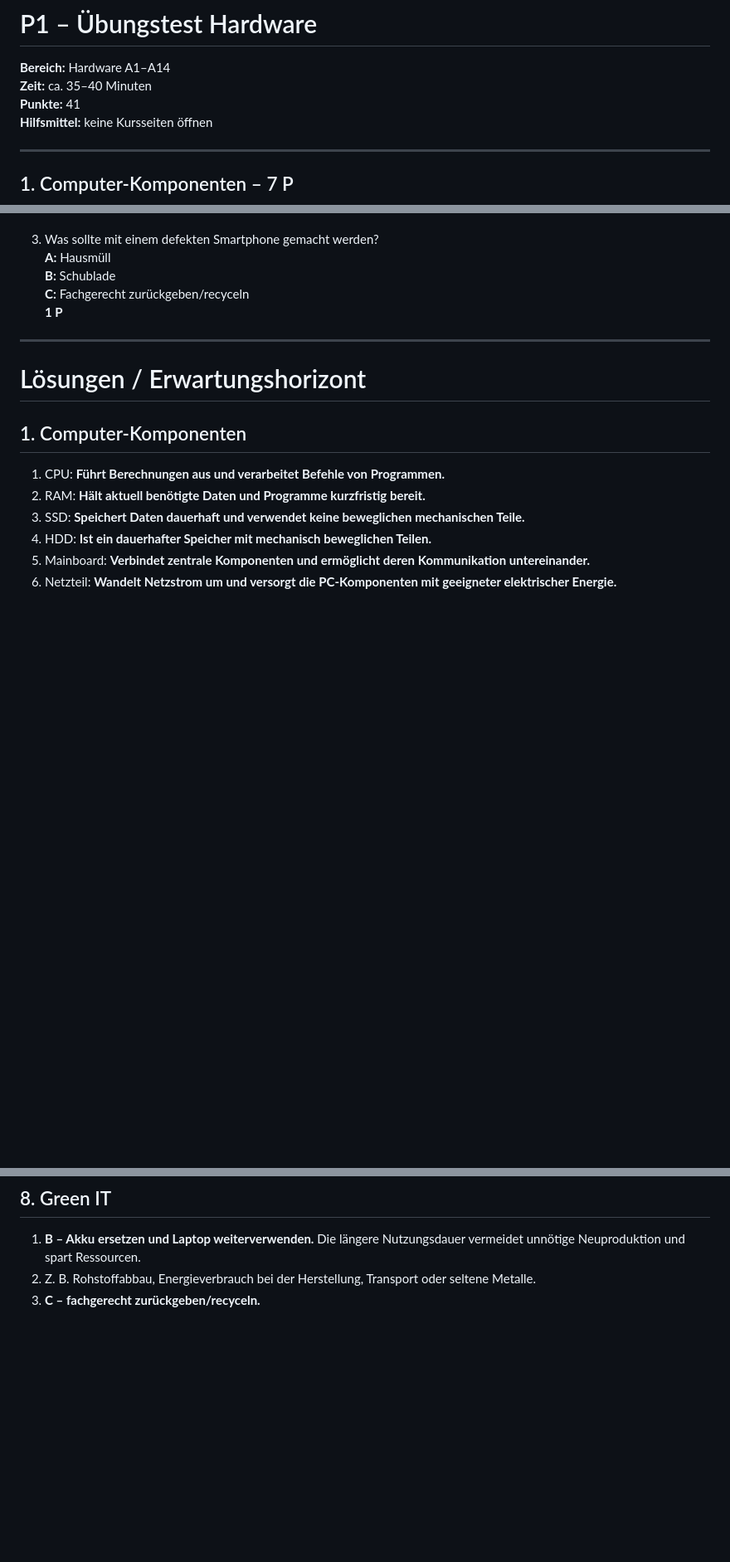
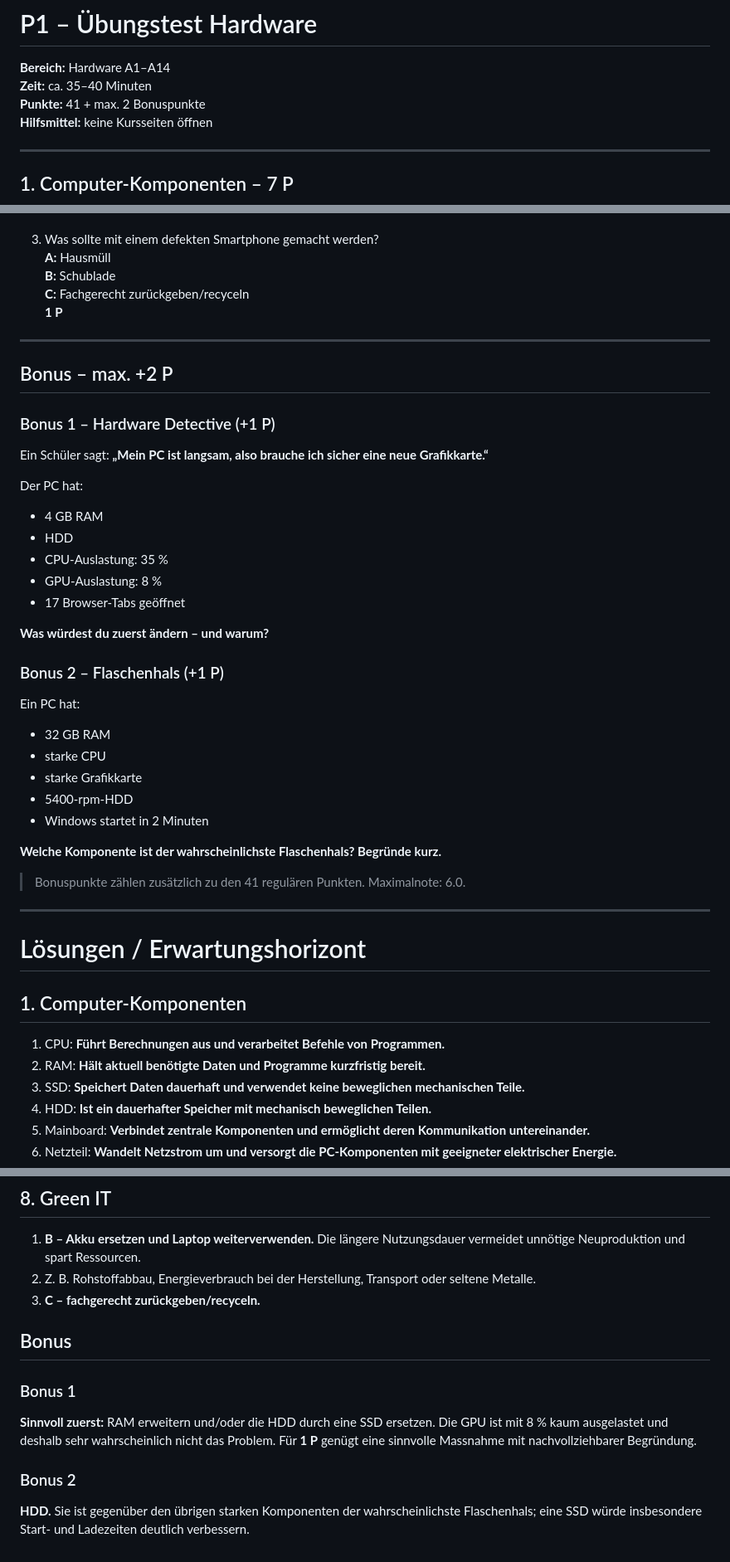
Before and after one commit to modebrecht/ib2026, a Markdown page: hw/P1.md, 3 parts joined by grey strips. Shown at 83% size. GitHub-like rendering; blank space fills up the shorter version.

Commit message:
Add two P1 bonus questions

```diff
--- a/hw/P1.md
+++ b/hw/P1.md
@@ -2,7 +2,7 @@
 
 **Bereich:** Hardware A1–A14
 **Zeit:** ca. 35–40 Minuten
-**Punkte:** 41
+**Punkte:** 41 + max. 2 Bonuspunkte
 **Hilfsmittel:** keine Kursseiten öffnen
 
 ---
@@ -201,6 +201,36 @@ Bei jedem Fall gehören **zwei Aktionen nicht** zu einem sinnvollen ersten Troub
 
 ---
 
+## Bonus – max. +2 P
+
+### Bonus 1 – Hardware Detective (+1 P)
+
+Ein Schüler sagt: **„Mein PC ist langsam, also brauche ich sicher eine neue Grafikkarte.“**
+
+Der PC hat:
+- 4 GB RAM
+- HDD
+- CPU-Auslastung: 35 %
+- GPU-Auslastung: 8 %
+- 17 Browser-Tabs geöffnet
+
+**Was würdest du zuerst ändern – und warum?**
+
+### Bonus 2 – Flaschenhals (+1 P)
+
+Ein PC hat:
+- 32 GB RAM
+- starke CPU
+- starke Grafikkarte
+- 5400-rpm-HDD
+- Windows startet in 2 Minuten
+
+**Welche Komponente ist der wahrscheinlichste Flaschenhals? Begründe kurz.**
+
+> Bonuspunkte zählen zusätzlich zu den 41 regulären Punkten. Maximalnote: 6.0.
+
+---
+
 # Lösungen / Erwartungshorizont
 
 ## 1. Computer-Komponenten
@@ -275,3 +305,11 @@ Nicht sinnvoll:
 1. **B – Akku ersetzen und Laptop weiterverwenden.** Die längere Nutzungsdauer vermeidet unnötige Neuproduktion und spart Ressourcen.
 2. Z. B. Rohstoffabbau, Energieverbrauch bei der Herstellung, Transport oder seltene Metalle.
 3. **C – fachgerecht zurückgeben/recyceln.**
+
+## Bonus
+
+### Bonus 1
+**Sinnvoll zuerst:** RAM erweitern und/oder die HDD durch eine SSD ersetzen. Die GPU ist mit 8 % kaum ausgelastet und deshalb sehr wahrscheinlich nicht das Problem. Für **1 P** genügt eine sinnvolle Massnahme mit nachvollziehbarer Begründung.
+
+### Bonus 2
+**HDD.** Sie ist gegenüber den übrigen starken Komponenten der wahrscheinlichste Flaschenhals; eine SSD würde insbesondere Start- und Ladezeiten deutlich verbessern.
```
